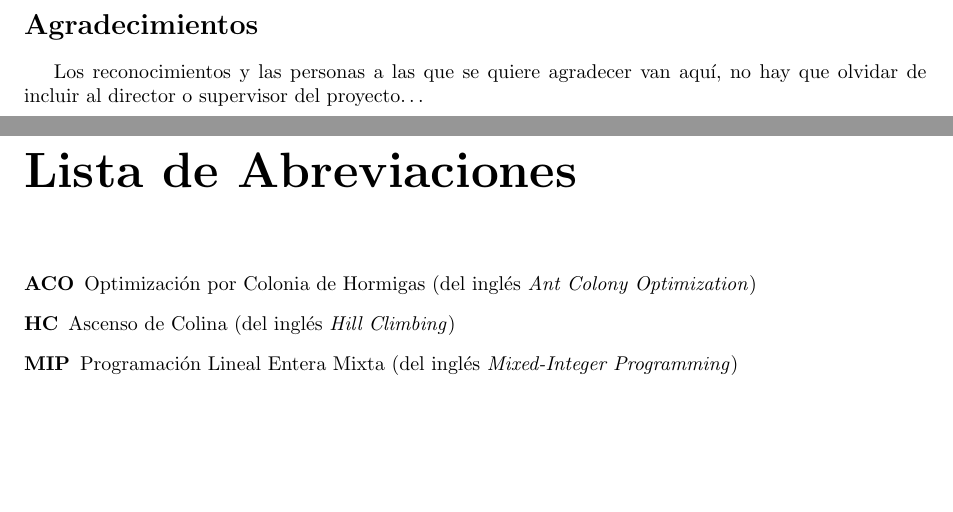
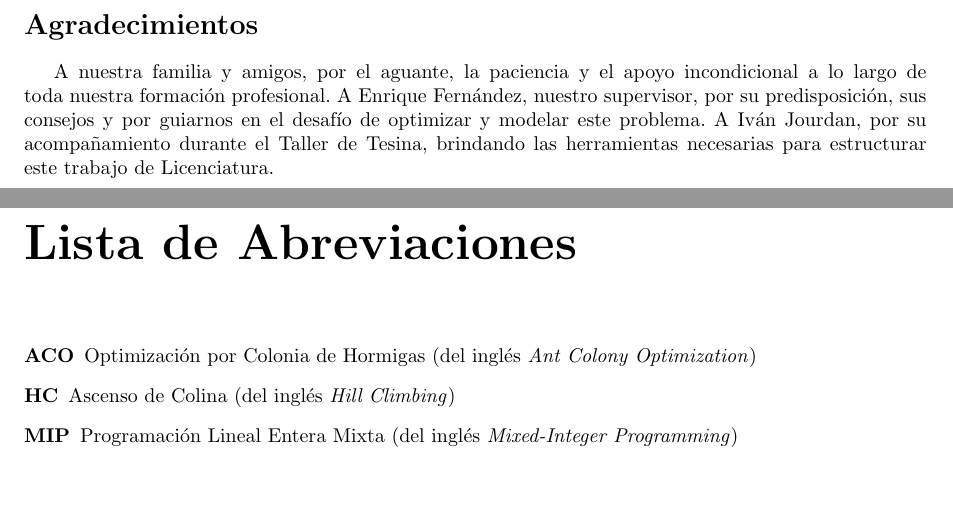
Before and after one commit to ttl-ungs/order-picking-optimization-thesis, a LaTeX thesis (tesina.tex): two parts of pages 6 and 7 of 30, joined at a grey line, cut so that both start at the same text. The pictures show the PDF file out/tesina.pdf that the author committed with the source.

Commit message:
Add acknowledgments ideas

```diff
--- a/tesina.tex
+++ b/tesina.tex
@@ -331,7 +331,10 @@
 % TODO: cambiar esto!
 \section*{Agradecimientos}
 \addcontentsline{toc}{section}{Agradecimientos}
-	Los reconocimientos y las personas a las que se quiere agradecer van aquí, no hay que olvidar de incluir al director o supervisor del proyecto\ldots
+	A nuestra familia y amigos, por el aguante, la paciencia y el apoyo incondicional a lo largo de toda nuestra formación profesional.
+	A Enrique Fernández, nuestro supervisor, por su predisposición, sus consejos y por guiarnos en el desafío de optimizar y modelar este problema.
+	A Iván Jourdan, por su acompañamiento durante el Taller de Tesina, brindando las herramientas necesarias para estructurar este trabajo de Licenciatura.
+
 \newpage
 
 %-------------------------------------------------------------------------------------
```
Also changed, not shown: out/tesina.pdf.
